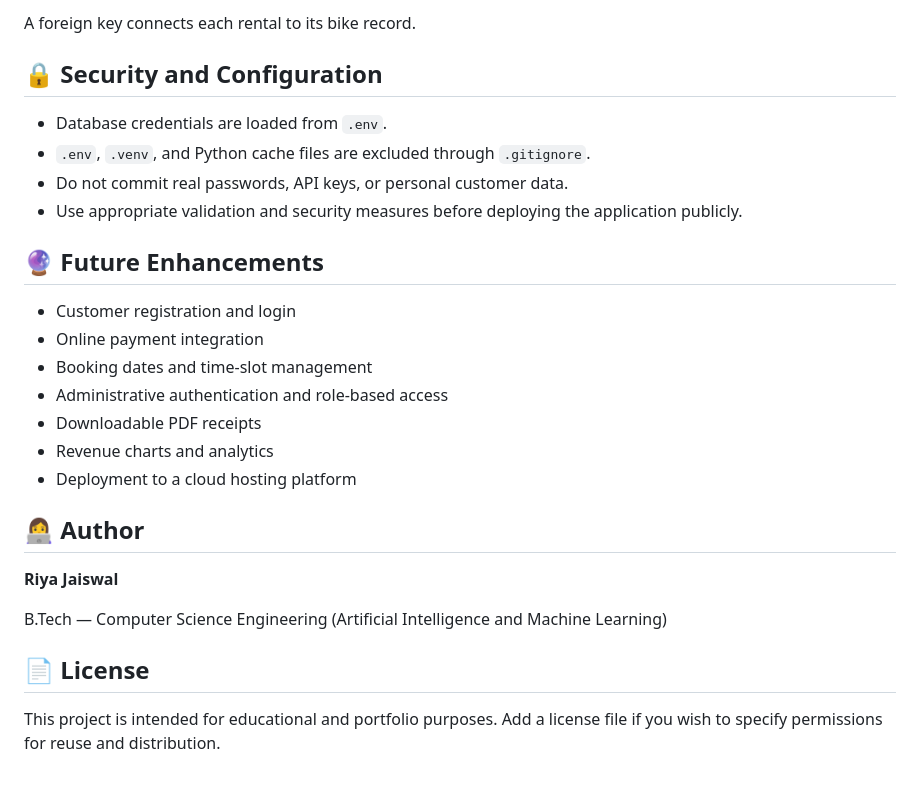
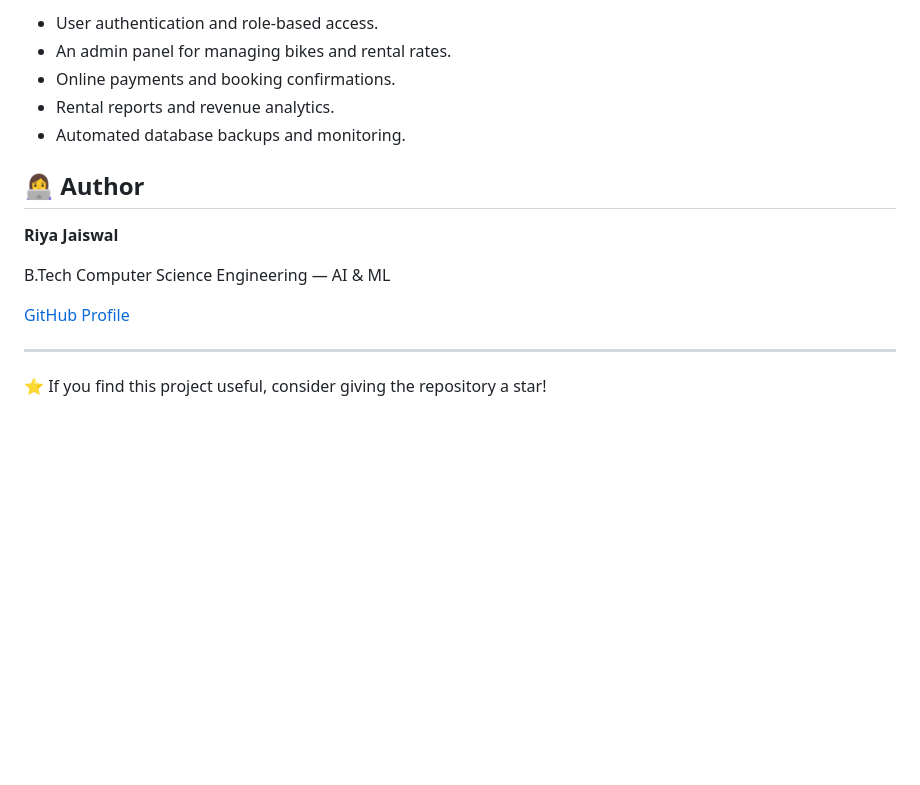
Before and after one commit to riyaa11111/rose-and-ride-bike-rental, a Markdown page: README.md, the part around one of its changes. Rendered like a GitHub page; blank space fills up the shorter version.

```diff
--- a/README.md
+++ b/README.md
@@ -154,28 +135,17 @@ Stores rental information such as:
-A foreign key connects each rental to its bike record.
-
-## 🔒 Security and Configuration
-
-- Database credentials are loaded from `.env`.
-- `.env`, `.venv`, and Python cache files are excluded through `.gitignore`.
-- Do not commit real passwords, API keys, or personal customer data.
-- Use appropriate validation and security measures before deploying the application publicly.
-
-## 🔮 Future Enhancements
-
-- Customer registration and login
-- Online payment integration
-- Booking dates and time-slot management
-- Administrative authentication and role-based access
-- Downloadable PDF receipts
-- Revenue charts and analytics
-- Deployment to a cloud hosting platform
+- User authentication and role-based access.
+- An admin panel for managing bikes and rental rates.
+- Online payments and booking confirmations.
+- Rental reports and revenue analytics.
+- Automated database backups and monitoring.
 
 ## 👩‍💻 Author
 
 **Riya Jaiswal**
 
-B.Tech — Computer Science Engineering (Artificial Intelligence and Machine Learning)
+B.Tech Computer Science Engineering — AI & ML
 
-## 📄 License
+[GitHub Profile](https://github.com/riyaa11111)
 
-This project is intended for educational and portfolio purposes. Add a license file if you wish to specify permissions for reuse and distribution.
+---
+
+⭐ If you find this project useful, consider giving the repository a star!
```
Also changed, not shown: other parts of README.md (+76 -95 lines).
